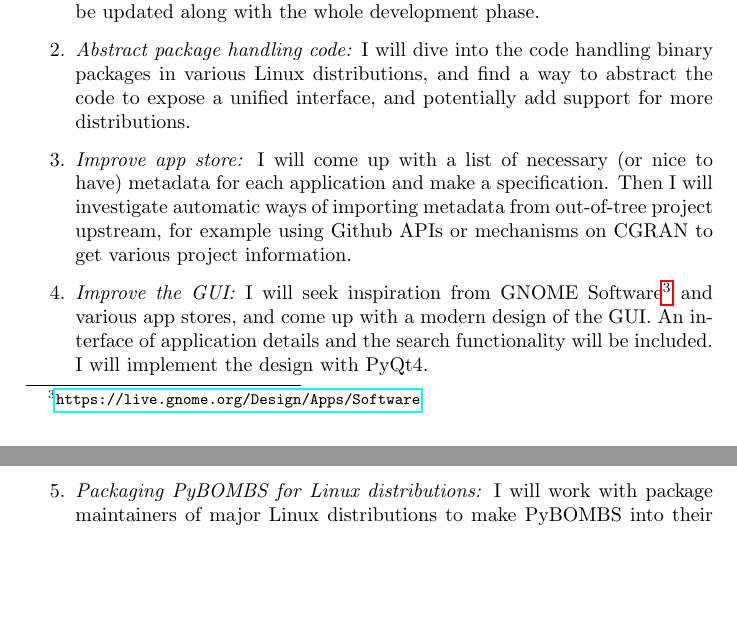
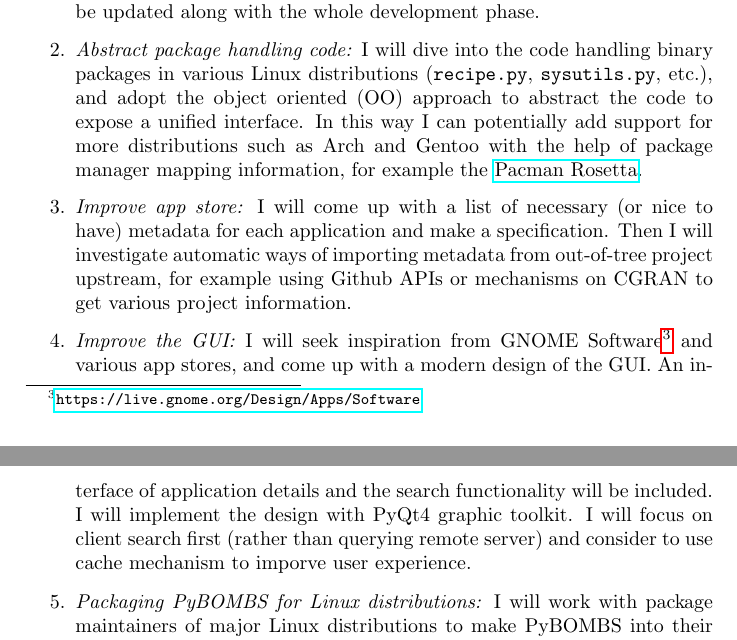
Before and after one commit to alick/gsoc2014-proposal, a LaTeX document (proposal.tex): two parts of pages 3 and 4 of 5, joined at a grey line, cut so that both start at the same text, the shorter picture padded with empty space. Compiled offline with pdfLaTeX.

Commit message:
add details to proposed items

```diff
--- a/proposal.tex
+++ b/proposal.tex
@@ -139,9 +139,14 @@ My proposed work items during GSoC period are as follows:
     GNU Radio's ``How to write a block''. The documentation will be
     updated along with the whole development phase.
   \item \emph{Abstract package handling code:} I will dive into the
-    code handling binary packages in various Linux distributions, and
-    find a way to abstract the code to expose a unified interface, and
-    potentially add support for more distributions.
+    code handling binary packages in various Linux distributions
+    (\nolinkurl{recipe.py}, \nolinkurl{sysutils.py}, etc.), and
+    adopt the object oriented (OO) approach to abstract the code to
+    expose a unified interface. In this way I can
+    potentially add support for more distributions such as Arch and Gentoo
+    with the help of package manager mapping information, for example
+    the \href{https://wiki.archlinux.org/index.php/Pacman_Rosetta}%
+    {Pacman Rosetta}.
   \item \emph{Improve app store:} I will come up with a list of
     necessary (or nice to have) metadata for each application and make a
     specification. Then I will investigate automatic ways of importing
@@ -152,7 +157,9 @@ My proposed work items during GSoC period are as follows:
     and various app stores, and come up with a modern design
     of the GUI. An interface of application details and the search
     functionality will be included. I will implement the design with
-    PyQt4.
+    PyQt4 graphic toolkit. I will focus on client search first (rather
+    than querying remote server) and consider to use cache mechanism to
+    imporve user experience.
   \item \emph{Packaging PyBOMBS for Linux distributions:} I will
     work with package maintainers of major Linux distributions to make
     PyBOMBS into their package repositories. The main concern is Fedora
```
Also changed, not shown: proposal.pdf.
